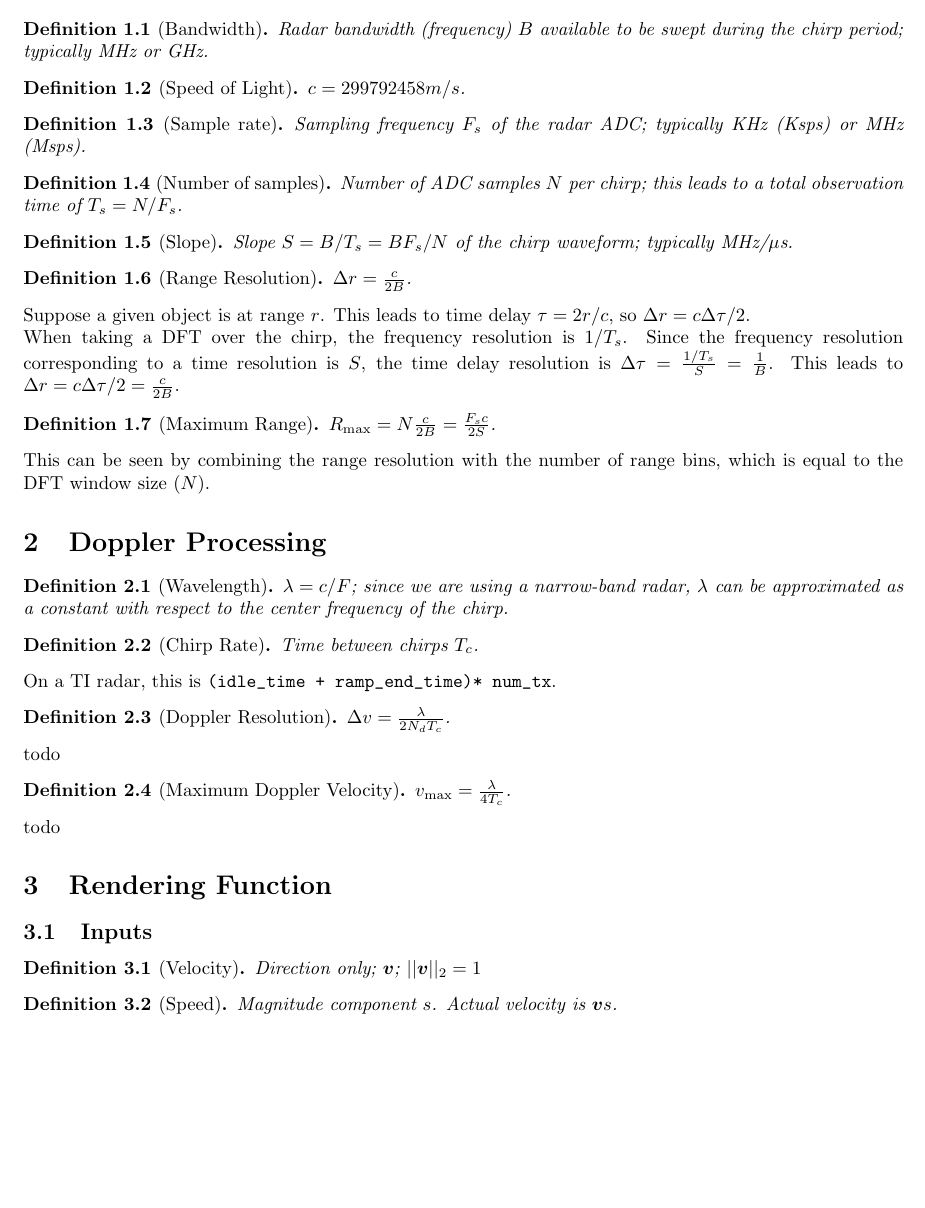
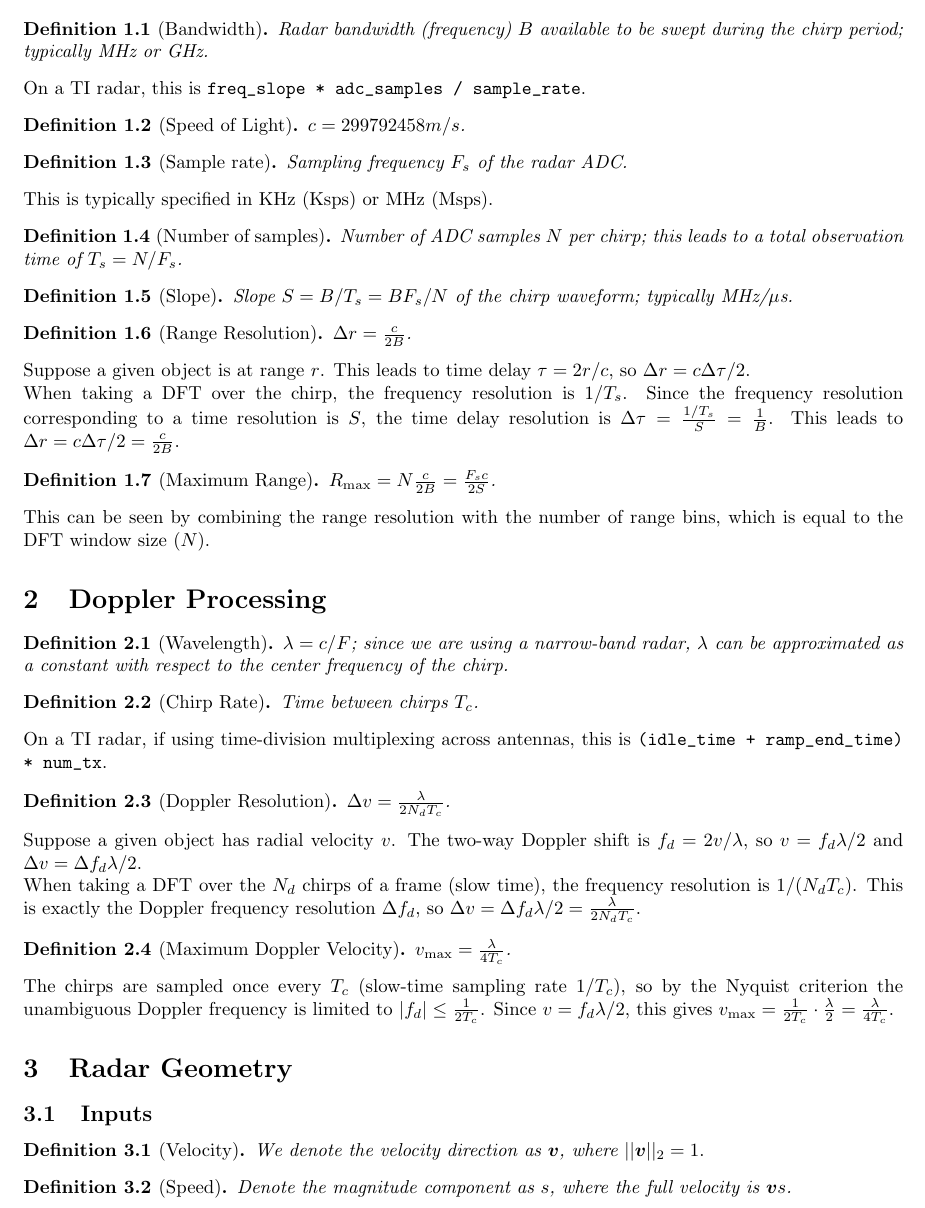
Before and after one commit to RadarML/radar-cheatsheet, a LaTeX document (main.tex): part of page 1 of 2, cut so that both start at the same text, the shorter picture padded with empty space. Compiled offline with pdfLaTeX.

Commit message:
Update on Overleaf.

```diff
--- a/main.tex
+++ b/main.tex
@@ -24,13 +24,17 @@
 Radar bandwidth (frequency) $B$ available to be swept during the chirp period; typically MHz or GHz.
 \end{definition}
 
+On a TI radar, this is \lstinline{freq_slope  * adc_samples / sample_rate}.
+
 \begin{definition}[Speed of Light]
 $c = 299 792 458 m/s$.
 \end{definition}
 
 \begin{definition}[Sample rate]
-Sampling frequency $F_s$ of the radar ADC; typically KHz (Ksps) or MHz (Msps).
+Sampling frequency $F_s$ of the radar ADC.
 \end{definition}
+
+This is typically specified in KHz (Ksps) or MHz (Msps).
 
 \begin{definition}[Number of samples]
 Number of ADC samples $N$ per chirp; this leads to a total observation time of $T_s = N / F_s$.
@@ -61,30 +65,30 @@ $\lambda = c / F$; since we are using a narrow-band radar, $\lambda$ can be appr
 \begin{definition}[Chirp Rate]
 Time between chirps $T_c$.
 \end{definition}
-On a TI radar, this is \lstinline{(idle_time + ramp_end_time) * num_tx}.
+On a TI radar, if using time-division multiplexing across antennas, this is \lstinline{(idle_time + ramp_end_time) * num_tx}.
 
 \begin{definition}[Doppler Resolution]
 $\Delta v = \frac{\lambda}{2N_dT_c}$.
 \end{definition}
+Suppose a given object has radial velocity $v$. The two-way Doppler shift is $f_d = 2v/\lambda$, so $v = f_d\lambda/2$ and $\Delta v = \Delta f_d \lambda / 2$.
 
-todo
+When taking a DFT over the $N_d$ chirps of a frame (slow time), the frequency resolution is $1/(N_dT_c)$. This is exactly the Doppler frequency resolution $\Delta f_d$, so $\Delta v = \Delta f_d \lambda/2 = \frac{\lambda}{2N_dT_c}$.
 
 \begin{definition}[Maximum Doppler Velocity]
 $v_{\max} = \frac{\lambda}{4T_c}$.
 \end{definition}
+The chirps are sampled once every $T_c$ (slow-time sampling rate $1/T_c$), so by the Nyquist criterion the unambiguous Doppler frequency is limited to $|f_d| \leq \frac{1}{2T_c}$. Since $v = f_d\lambda/2$, this gives $v_{\max} = \frac{1}{2T_c}\cdot\frac{\lambda}{2} = \frac{\lambda}{4T_c}$.
 
-todo
-
-\section{Rendering Function}
+\section{Radar Geometry}
 
 \subsection{Inputs}
 
 \begin{definition}[Velocity]
-Direction only; $\bm{v}$; $||\bm{v}||_2 = 1$
+We denote the velocity direction as $\bm{v}$, where $||\bm{v}||_2 = 1.$
 \end{definition}
 
 \begin{definition}[Speed]
-Magnitude component $s$. Actual velocity is $\bm{v}s$.
+Denote the magnitude component as $s$, where the full velocity is $\bm{v}s$.
 \end{definition}
 
 \begin{definition}[Measurements: Distance (radius), Doppler]
```
